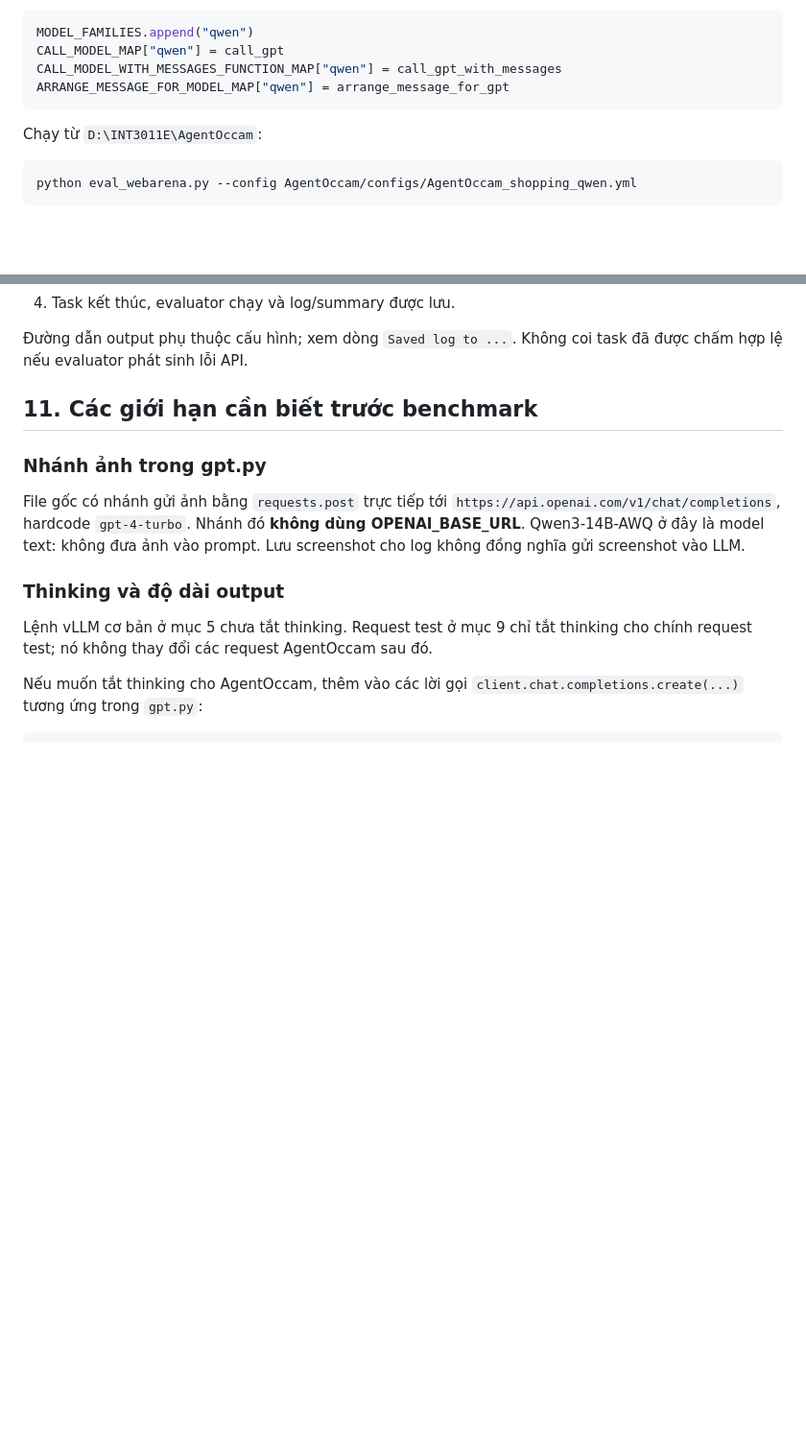
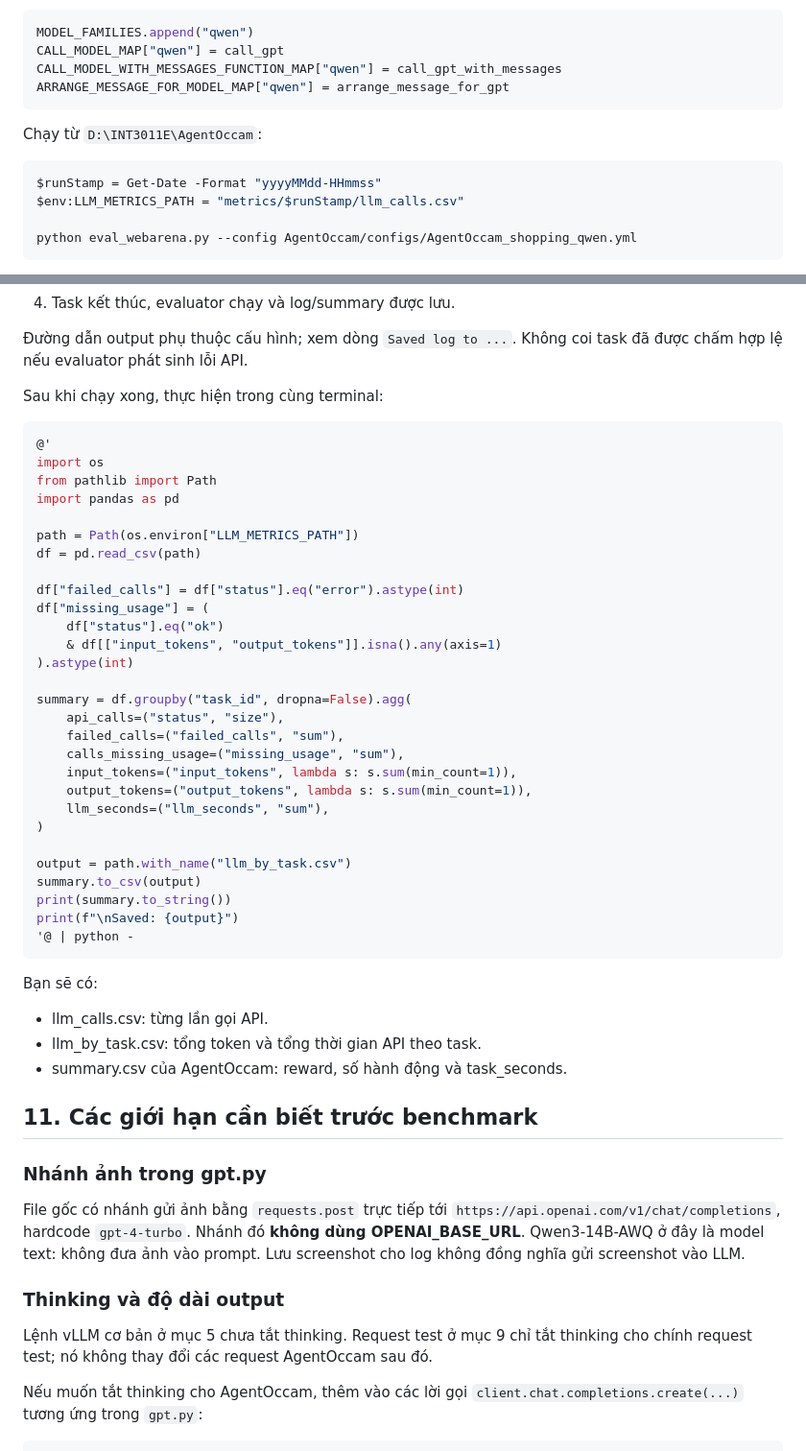
Before and after one commit to longlt-123/LoLO-AgentOccam, a Markdown page: README.md, 2 parts joined by grey strips. Shown at 96% size. Drawn GitHub-style; blank space fills up the shorter version.

Commit message:
Update README with LLM metrics processing instructions
Added instructions for processing LLM metrics and generating summaries using Python scripts.

````diff
--- a/README.md
+++ b/README.md
@@ -344,6 +344,9 @@ ARRANGE_MESSAGE_FOR_MODEL_MAP["qwen"] = arrange_message_for_gpt
 Chạy từ `D:\INT3011E\AgentOccam`:
 
 ```powershell
+$runStamp = Get-Date -Format "yyyyMMdd-HHmmss"
+$env:LLM_METRICS_PATH = "metrics/$runStamp/llm_calls.csv"
+
 python eval_webarena.py --config AgentOccam/configs/AgentOccam_shopping_qwen.yml
 ```
 
@@ -357,6 +360,42 @@ Quan sát các mốc:
 4. Task kết thúc, evaluator chạy và log/summary được lưu.
 
 Đường dẫn output phụ thuộc cấu hình; xem dòng `Saved log to ...`. Không coi task đã được chấm hợp lệ nếu evaluator phát sinh lỗi API.
+
+Sau khi chạy xong, thực hiện trong cùng terminal:
+```powershell
+@'
+import os
+from pathlib import Path
+import pandas as pd
+
+path = Path(os.environ["LLM_METRICS_PATH"])
+df = pd.read_csv(path)
+
+df["failed_calls"] = df["status"].eq("error").astype(int)
+df["missing_usage"] = (
+    df["status"].eq("ok")
+    & df[["input_tokens", "output_tokens"]].isna().any(axis=1)
+).astype(int)
+
+summary = df.groupby("task_id", dropna=False).agg(
+    api_calls=("status", "size"),
+    failed_calls=("failed_calls", "sum"),
+    calls_missing_usage=("missing_usage", "sum"),
+    input_tokens=("input_tokens", lambda s: s.sum(min_count=1)),
+    output_tokens=("output_tokens", lambda s: s.sum(min_count=1)),
+    llm_seconds=("llm_seconds", "sum"),
+)
+
+output = path.with_name("llm_by_task.csv")
+summary.to_csv(output)
+print(summary.to_string())
+print(f"\nSaved: {output}")
+'@ | python -
+```
+Bạn sẽ có:
+- llm_calls.csv: từng lần gọi API.
+- llm_by_task.csv: tổng token và tổng thời gian API theo task.
+- summary.csv của AgentOccam: reward, số hành động và task_seconds.
 
 ## 11. Các giới hạn cần biết trước benchmark
 
````
